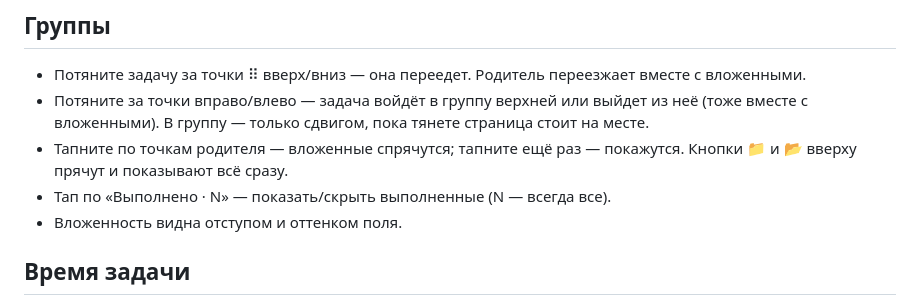
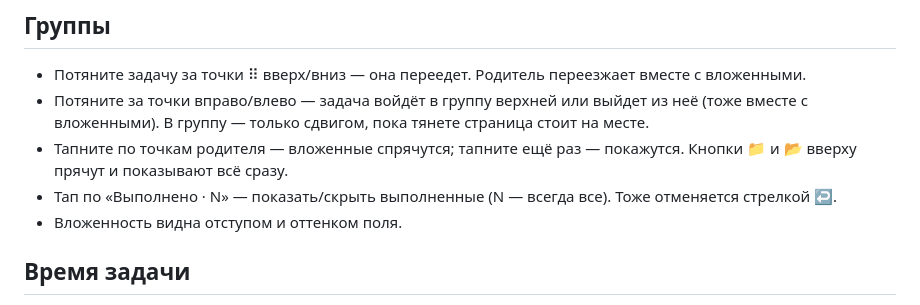
Before and after one commit to russkin/external-brain, a Markdown page: docs/USER_GUIDE.md, the part around the change. GitHub-like rendering.

Commit message:
docs: тап по разделителю отменяется

```diff
--- a/docs/USER_GUIDE.md
+++ b/docs/USER_GUIDE.md
@@ -70,6 +70,7 @@
 - Тапните по точкам родителя — вложенные спрячутся; тапните ещё раз —
   покажутся. Кнопки 📁 и 📂 вверху прячут и показывают всё сразу.
 - Тап по «Выполнено · N» — показать/скрыть выполненные (N — всегда все).
+  Тоже отменяется стрелкой ↩.
 - Вложенность видна отступом и оттенком поля.
 
 ## Время задачи
```
